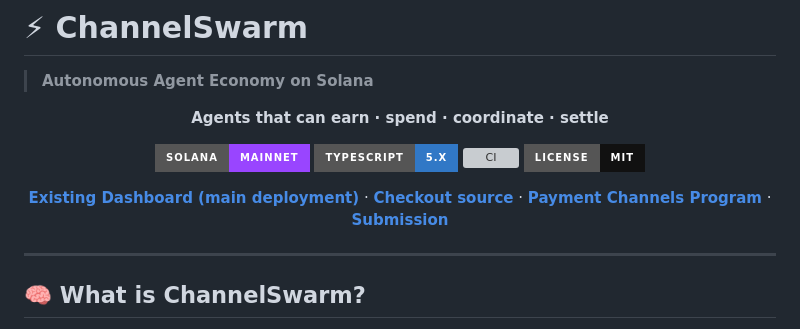
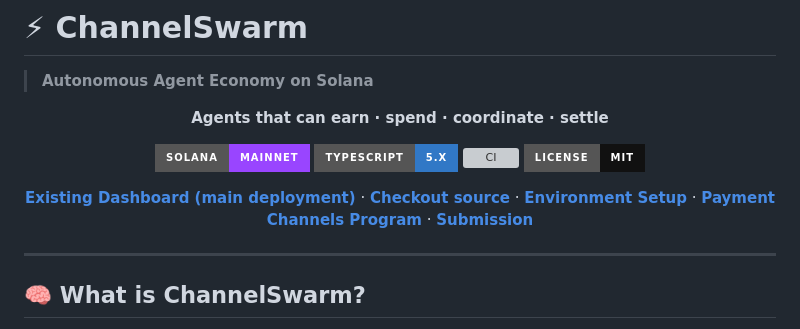
Before and after one commit to wadezigh96/Channel_Swarm, a Markdown page: README.md, the part around the change. Drawn GitHub-style; badges without logos; grey boxes are pictures that could not be loaded.

Commit message:
docs: link environment setup guide from README

```diff
--- a/README.md
+++ b/README.md
@@ -11,7 +11,7 @@
 [![CI](https://img.shields.io/github/actions/workflow/status/wadezigh96/Channel_Swarm/ci.yml?branch=main&style=for-the-badge&label=CI)](https://github.com/wadezigh96/Channel_Swarm/actions)
 [![License](https://img.shields.io/badge/license-MIT-111111?style=for-the-badge)](LICENSE)
 
-[**Existing Dashboard (main deployment)**](https://swarm-agent-beta.vercel.app/) · [**Checkout source**](docs/checkout.html) · [**Payment Channels Program**](https://explorer.solana.com/address/CHNLxYvVA28MJP9PrFuDXccuoGXAx7jBacfLEkahyGsX) · [**Submission**](SUBMISSION.md)
+[**Existing Dashboard (main deployment)**](https://swarm-agent-beta.vercel.app/) · [**Checkout source**](docs/checkout.html) · [**Environment Setup**](ENV_SETUP.md) · [**Payment Channels Program**](https://explorer.solana.com/address/CHNLxYvVA28MJP9PrFuDXccuoGXAx7jBacfLEkahyGsX) · [**Submission**](SUBMISSION.md)
 
 </div>
 
```
